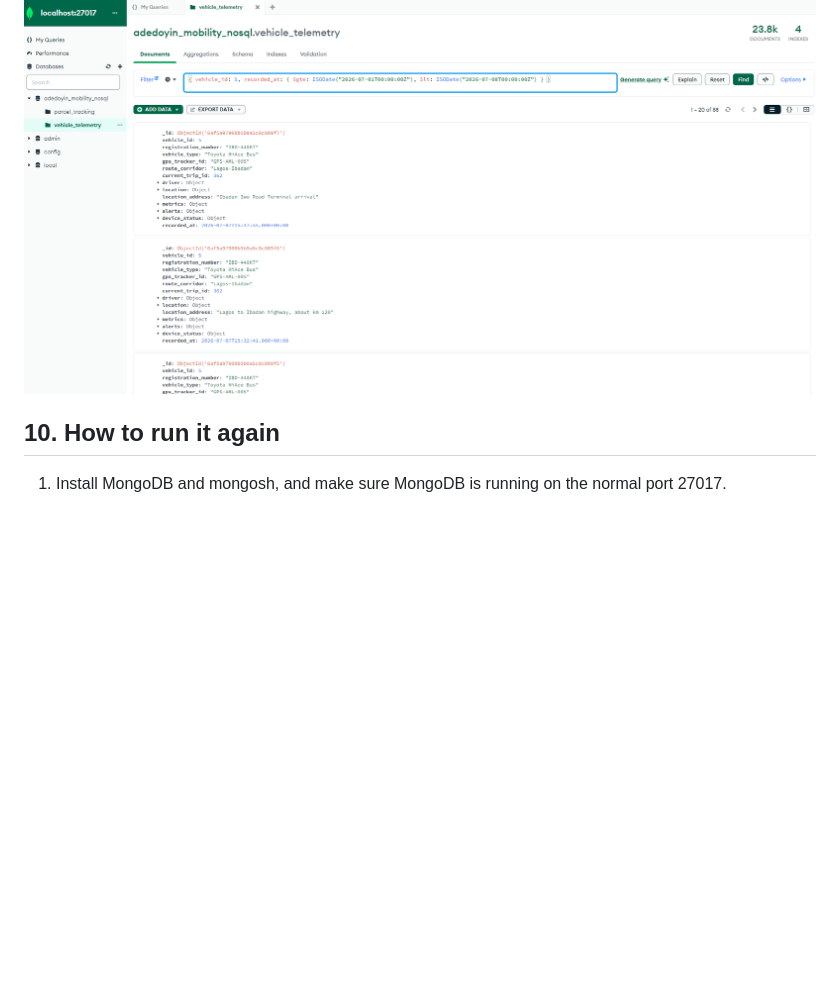
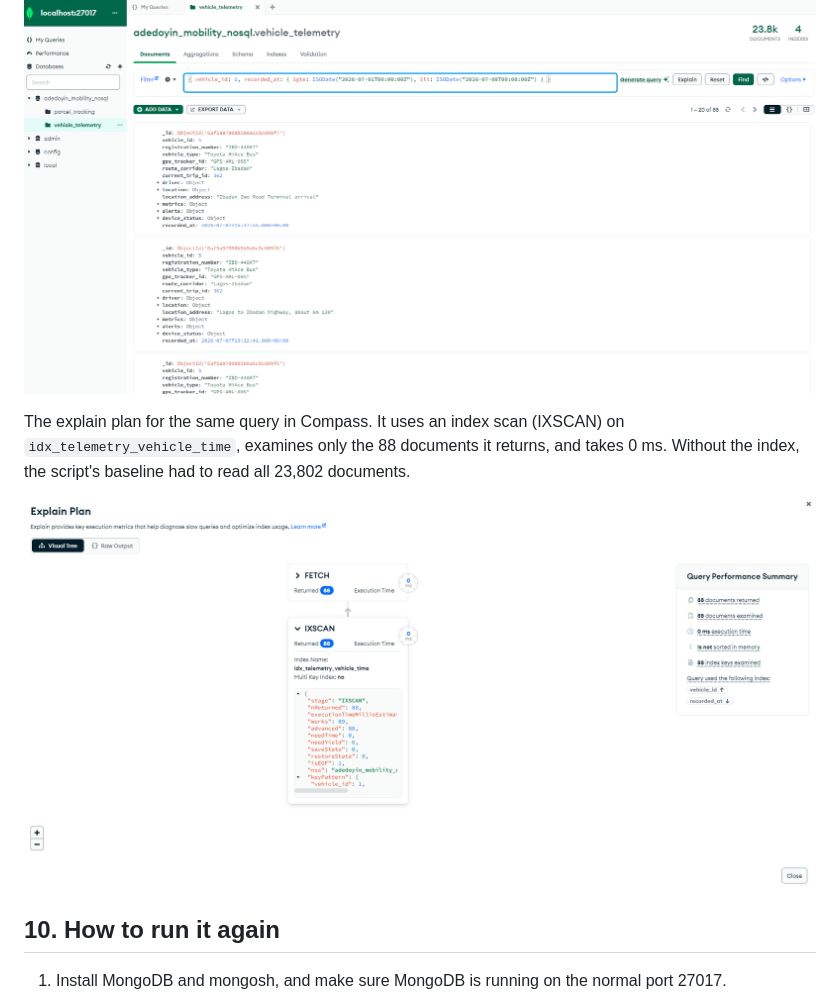
Before and after one commit to SammyGIS/Ajeyomi_Adedoyin_20260520, a Markdown page: portfolio-4-nosql/Ajeyomi_Adedoyin_20260520_README.md, the part around the change. Drawn GitHub-style; pictures changed too: portfolio-4-nosql/assets/Ajeyomi_Adedoyin_20260520_Compass_Telemetry_Explain_Plan.png (added); blank space fills up the shorter version.

Commit message:
docs(portfolio-4): add Compass explain plan screenshot

```diff
--- a/portfolio-4-nosql/Ajeyomi_Adedoyin_20260520_README.md
+++ b/portfolio-4-nosql/Ajeyomi_Adedoyin_20260520_README.md
@@ -126,6 +126,10 @@ The vehicle_telemetry collection (23,802 pings). One vehicle's pings for one wee
 
 ![Weekly query on vehicle_telemetry](assets/Ajeyomi_Adedoyin_20260520_Compass_Telemetry_Weekly_Query.png)
 
+The explain plan for the same query in Compass. It uses an index scan (IXSCAN) on `idx_telemetry_vehicle_time`, examines only the 88 documents it returns, and takes 0 ms. Without the index, the script's baseline had to read all 23,802 documents.
+
+![Explain plan in Compass](assets/Ajeyomi_Adedoyin_20260520_Compass_Telemetry_Explain_Plan.png)
+
 ## 10. How to run it again
 
 1. Install MongoDB and mongosh, and make sure MongoDB is running on the normal port 27017.
```
